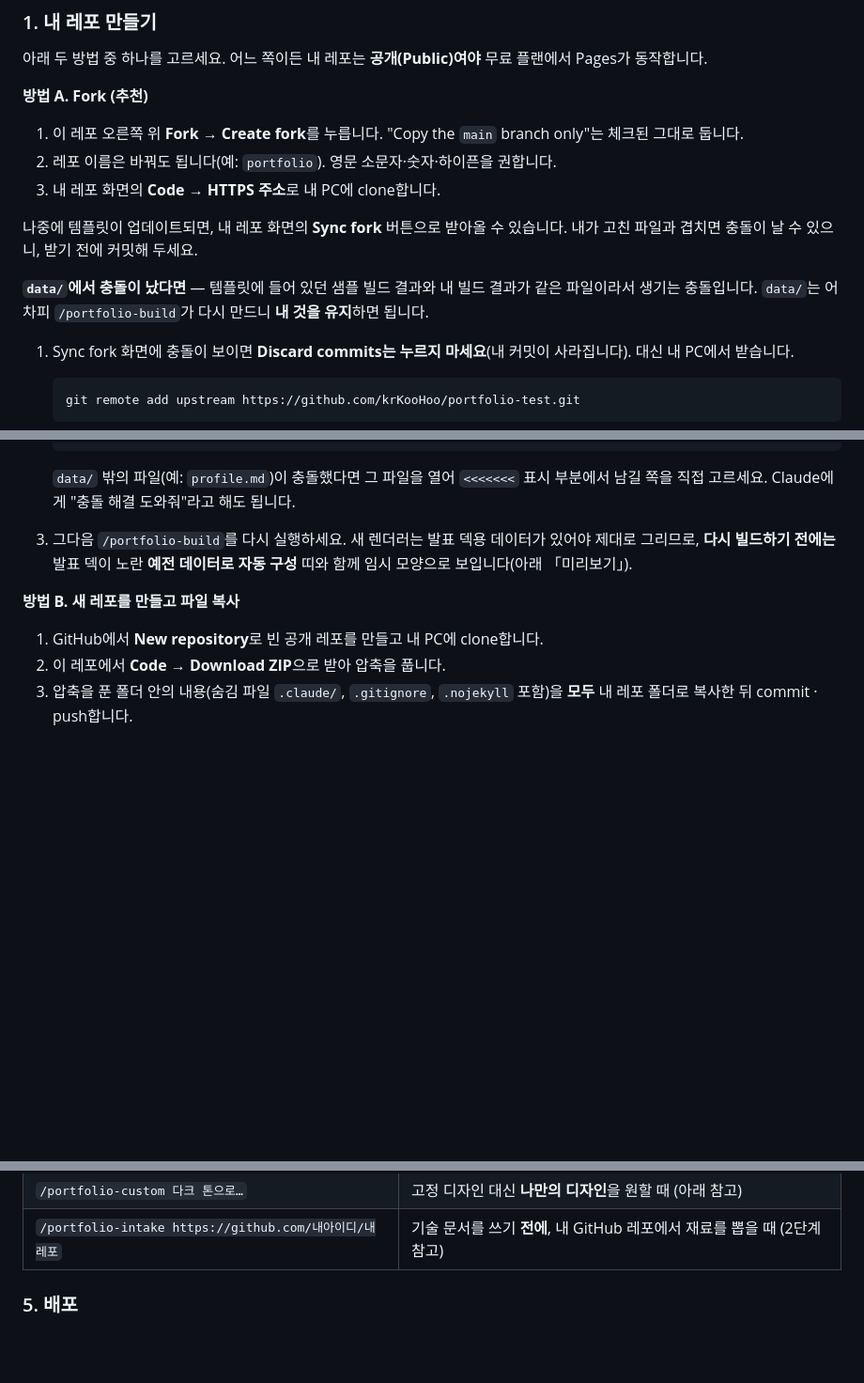
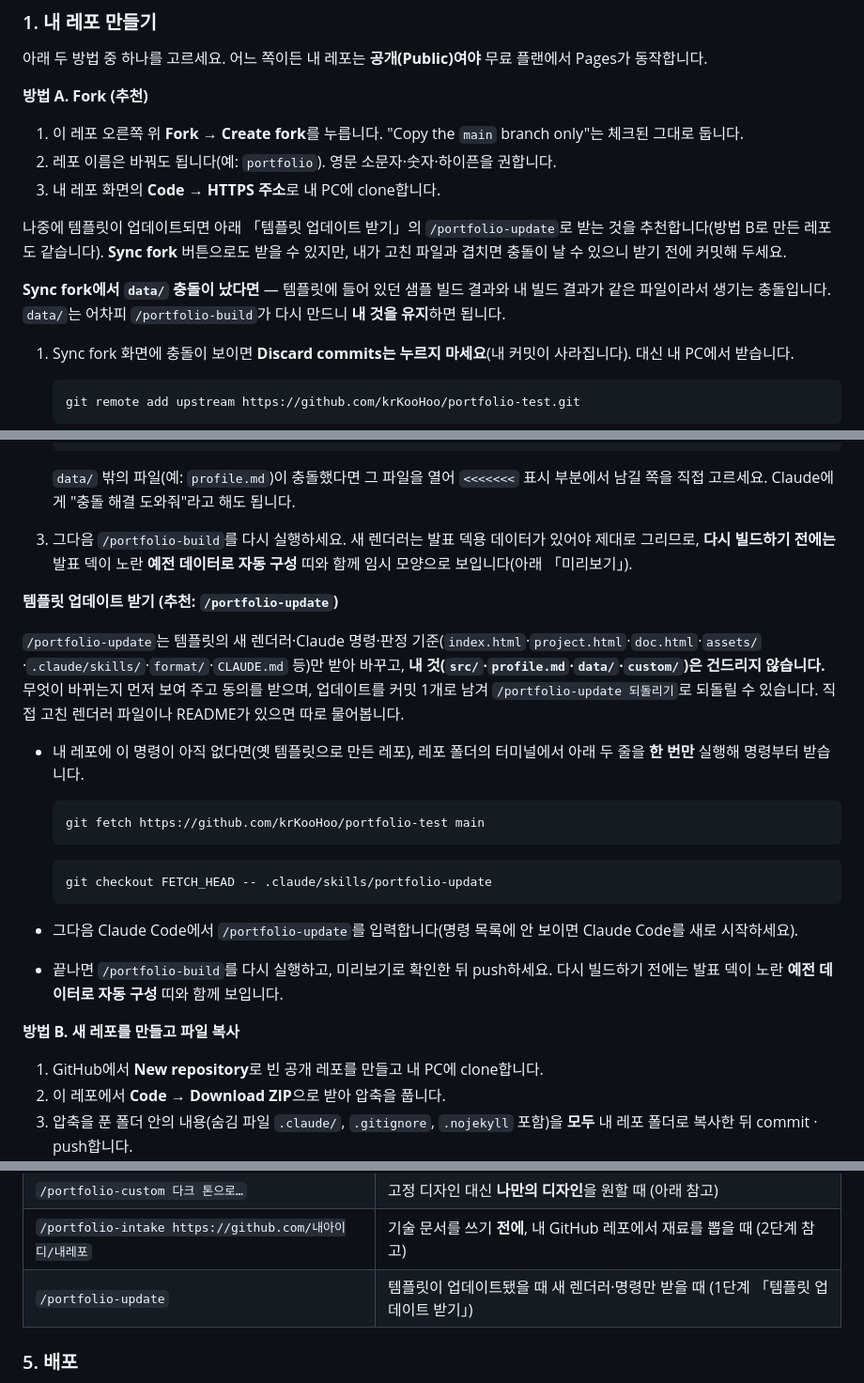
Before and after one commit to krKooHoo/portfolio-test, a Markdown page: README.md, 3 parts joined by grey strips. Shown at 94% size. GitHub-like rendering; blank space fills up the shorter version.

Commit message:
/portfolio-update 추가: 이미 만든 수강생 레포에 템플릿 렌더러·명령만 받아 반영
- 고정 주소(krKooHoo/portfolio-test main)에서 받아 index·project·doc.html, assets/, format/, CLAUDE.md, .claude/skills/portfolio-*/ 교체
- src/·profile.md·data/·custom/은 건드리지 않음. .gitignore·launch.json은 추가만
- 수강생이 고친 파일은 템플릿 기록과 내용 비교로 찾아 따로 물음(README는 기본 유지)
- 템플릿에서 지워진 옛 파일은 삭제, 수강생이 넣은 파일은 유지
- 부트스트랩 커밋을 따로 남겨 되돌려도 명령이 남음, 업데이트 커밋에 Template-Version 기록
- README에 「템플릿 업데이트 받기」(부트스트랩 두 줄), Sync fork는 다른 방법으로

Co-Authored-By: Claude Opus 5.5 <noreply@anthropic.com>

````diff
--- a/README.md
+++ b/README.md
@@ -38,10 +38,10 @@ flowchart LR
 2. 레포 이름은 바꿔도 됩니다(예: `portfolio`). 영문 소문자·숫자·하이픈을 권합니다.
 3. 내 레포 화면의 **Code → HTTPS 주소**로 내 PC에 clone합니다.
 
-나중에 템플릿이 업데이트되면, 내 레포 화면의 **Sync fork** 버튼으로 받아올 수 있습니다.
-내가 고친 파일과 겹치면 충돌이 날 수 있으니, 받기 전에 커밋해 두세요.
+나중에 템플릿이 업데이트되면 아래 「템플릿 업데이트 받기」의 `/portfolio-update`로 받는 것을 추천합니다(방법 B로 만든 레포도 같습니다).
+**Sync fork** 버튼으로도 받을 수 있지만, 내가 고친 파일과 겹치면 충돌이 날 수 있으니 받기 전에 커밋해 두세요.
 
-**`data/`에서 충돌이 났다면** — 템플릿에 들어 있던 샘플 빌드 결과와 내 빌드 결과가 같은 파일이라서 생기는 충돌입니다. `data/`는 어차피 `/portfolio-build`가 다시 만드니 **내 것을 유지**하면 됩니다.
+**Sync fork에서 `data/` 충돌이 났다면** — 템플릿에 들어 있던 샘플 빌드 결과와 내 빌드 결과가 같은 파일이라서 생기는 충돌입니다. `data/`는 어차피 `/portfolio-build`가 다시 만드니 **내 것을 유지**하면 됩니다.
 
 1. Sync fork 화면에 충돌이 보이면 **Discard commits는 누르지 마세요**(내 커밋이 사라집니다). 대신 내 PC에서 받습니다.
 
@@ -66,6 +66,23 @@ flowchart LR
 
    `data/` 밖의 파일(예: `profile.md`)이 충돌했다면 그 파일을 열어 `<<<<<<<` 표시 부분에서 남길 쪽을 직접 고르세요. Claude에게 "충돌 해결 도와줘"라고 해도 됩니다.
 3. 그다음 `/portfolio-build`를 다시 실행하세요. 새 렌더러는 발표 덱용 데이터가 있어야 제대로 그리므로, **다시 빌드하기 전에는** 발표 덱이 노란 **예전 데이터로 자동 구성** 띠와 함께 임시 모양으로 보입니다(아래 「미리보기」).
+
+**템플릿 업데이트 받기 (추천: `/portfolio-update`)**
+
+`/portfolio-update`는 템플릿의 새 렌더러·Claude 명령·판정 기준(`index.html`·`project.html`·`doc.html`·`assets/`·`.claude/skills/`·`format/`·`CLAUDE.md` 등)만 받아 바꾸고, **내 것(`src/`·`profile.md`·`data/`·`custom/`)은 건드리지 않습니다.** 무엇이 바뀌는지 먼저 보여 주고 동의를 받으며, 업데이트를 커밋 1개로 남겨 `/portfolio-update 되돌리기`로 되돌릴 수 있습니다. 직접 고친 렌더러 파일이나 README가 있으면 따로 물어봅니다.
+
+- 내 레포에 이 명령이 아직 없다면(옛 템플릿으로 만든 레포), 레포 폴더의 터미널에서 아래 두 줄을 **한 번만** 실행해 명령부터 받습니다.
+
+  ```bash
+  git fetch https://github.com/krKooHoo/portfolio-test main
+  ```
+
+  ```bash
+  git checkout FETCH_HEAD -- .claude/skills/portfolio-update
+  ```
+
+- 그다음 Claude Code에서 `/portfolio-update`를 입력합니다(명령 목록에 안 보이면 Claude Code를 새로 시작하세요).
+- 끝나면 `/portfolio-build`를 다시 실행하고, 미리보기로 확인한 뒤 push하세요. 다시 빌드하기 전에는 발표 덱이 노란 **예전 데이터로 자동 구성** 띠와 함께 보입니다.
 
 **방법 B. 새 레포를 만들고 파일 복사**
 
@@ -136,6 +153,7 @@ Claude가 하는 일:
 | `/portfolio-check` | 기술 문서를 **쓰는 중에** 가이드 기준 피드백만 받고 싶을 때 |
 | `/portfolio-custom 다크 톤으로…` | 고정 디자인 대신 **나만의 디자인**을 원할 때 (아래 참고) |
 | `/portfolio-intake https://github.com/내아이디/내레포` | 기술 문서를 쓰기 **전에**, 내 GitHub 레포에서 재료를 뽑을 때 (2단계 참고) |
+| `/portfolio-update` | 템플릿이 업데이트됐을 때 새 렌더러·명령만 받을 때 (1단계 「템플릿 업데이트 받기」) |
 
 ### 5. 배포
 
````
Also changed, not shown: CLAUDE.md (+1 -0 lines), 1 other file.
